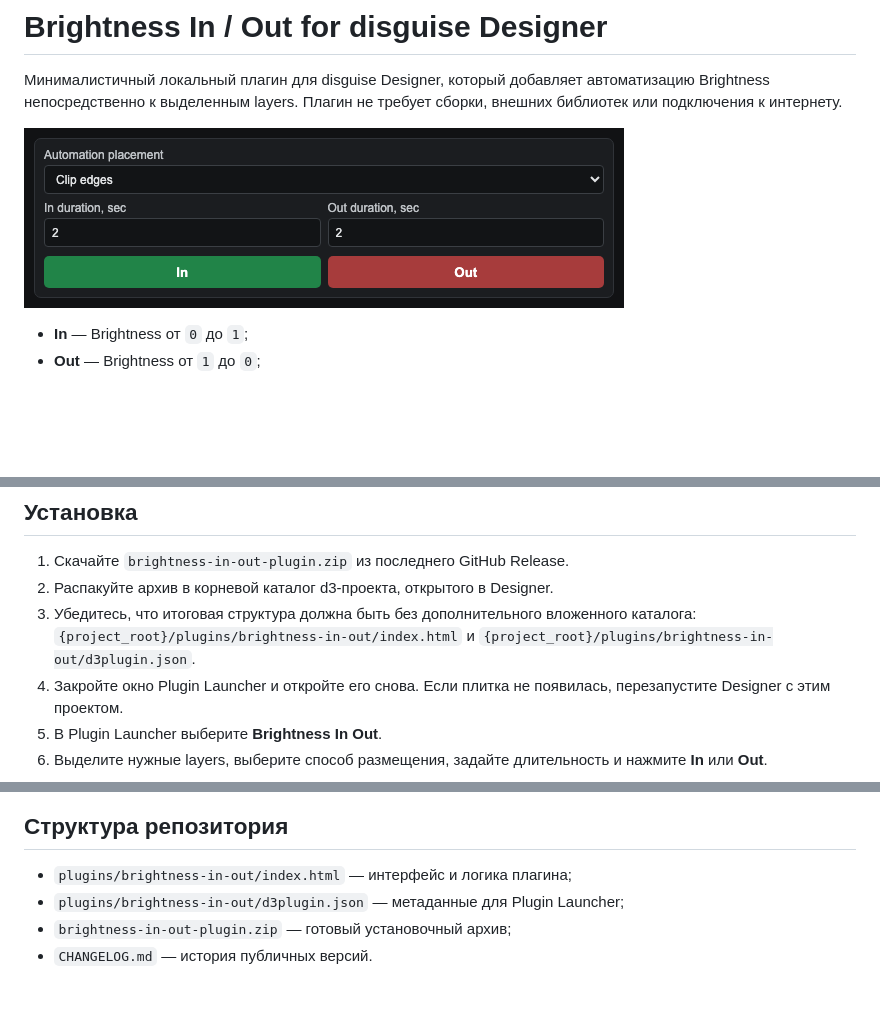
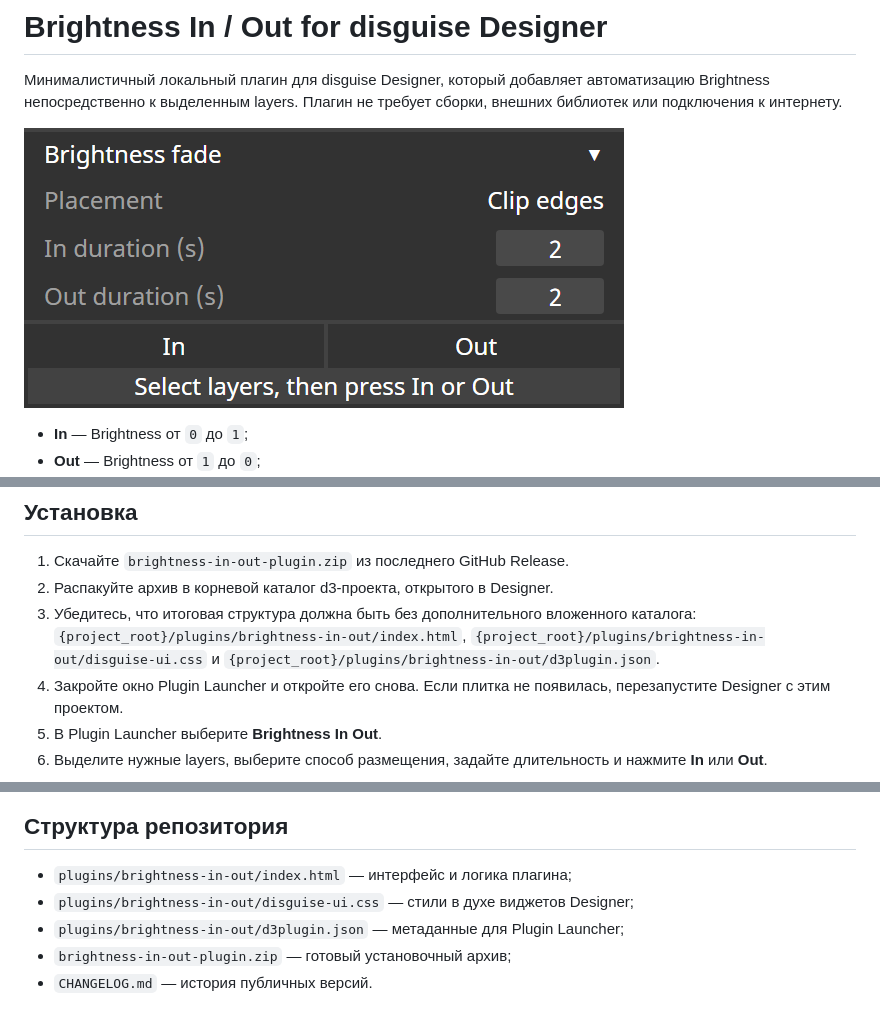
Before and after one commit to gri-i/d3inout, a Markdown page: README.md, 3 parts joined by grey strips. GitHub-like rendering; pictures changed too: docs/interface.png; blank space fills up the shorter version.

```diff
--- a/README.md
+++ b/README.md
@@ -38,7 +38,8 @@
 2. Распакуйте архив в корневой каталог d3-проекта, открытого в Designer.
 3. Убедитесь, что итоговая
    структура должна быть без дополнительного вложенного каталога:
-   `{project_root}/plugins/brightness-in-out/index.html` и
+   `{project_root}/plugins/brightness-in-out/index.html`,
+   `{project_root}/plugins/brightness-in-out/disguise-ui.css` и
    `{project_root}/plugins/brightness-in-out/d3plugin.json`.
 4. Закройте окно Plugin Launcher и откройте его снова. Если
    плитка не появилась, перезапустите Designer с этим проектом.
@@ -72,6 +73,7 @@
 ## Структура репозитория
 
 - `plugins/brightness-in-out/index.html` — интерфейс и логика плагина;
+- `plugins/brightness-in-out/disguise-ui.css` — стили в духе виджетов Designer;
 - `plugins/brightness-in-out/d3plugin.json` — метаданные для Plugin Launcher;
 - `brightness-in-out-plugin.zip` — готовый установочный архив;
 - `CHANGELOG.md` — история публичных версий.
```
Also changed, not shown: CHANGELOG.md (+6 -0 lines), 3 other files.
